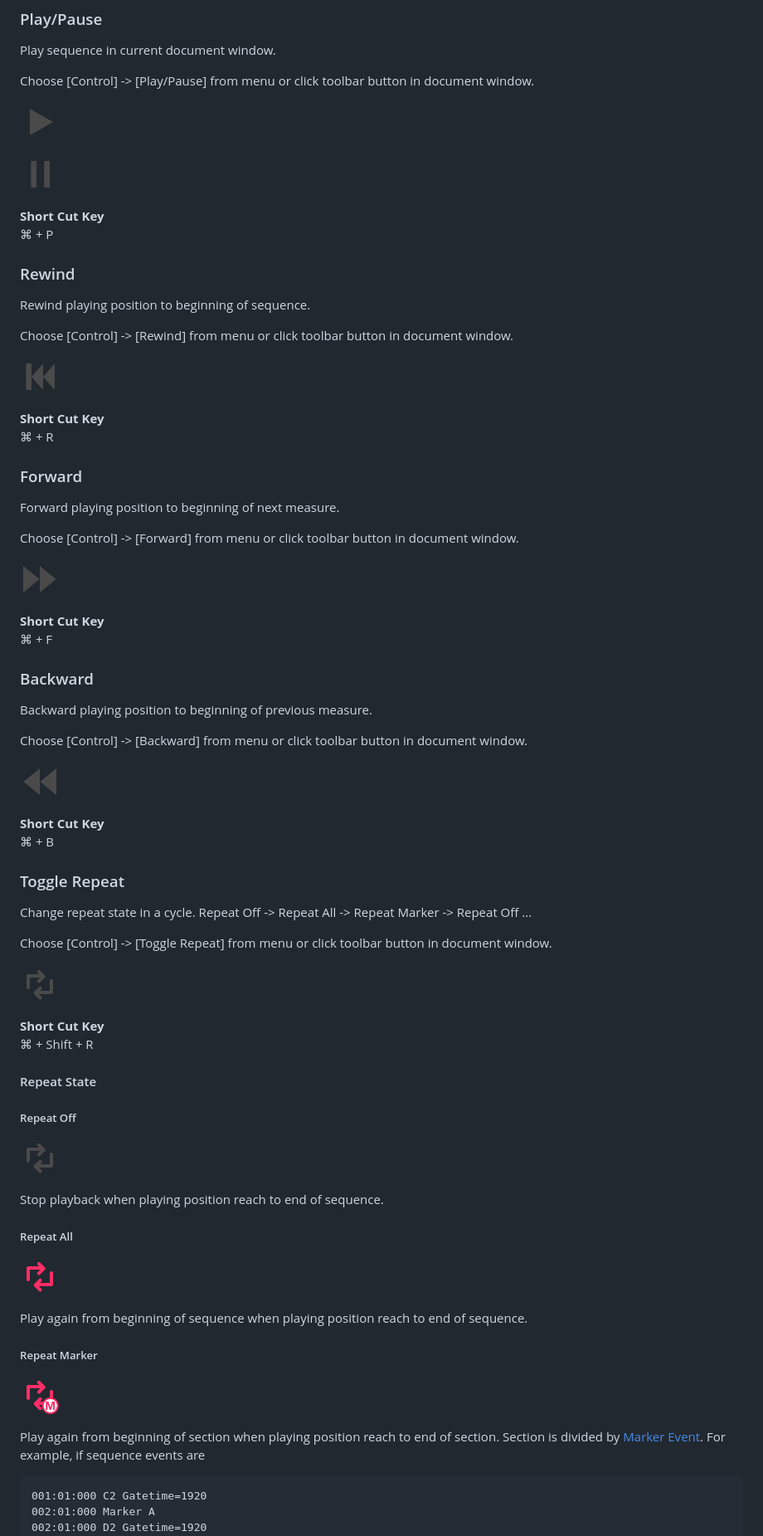
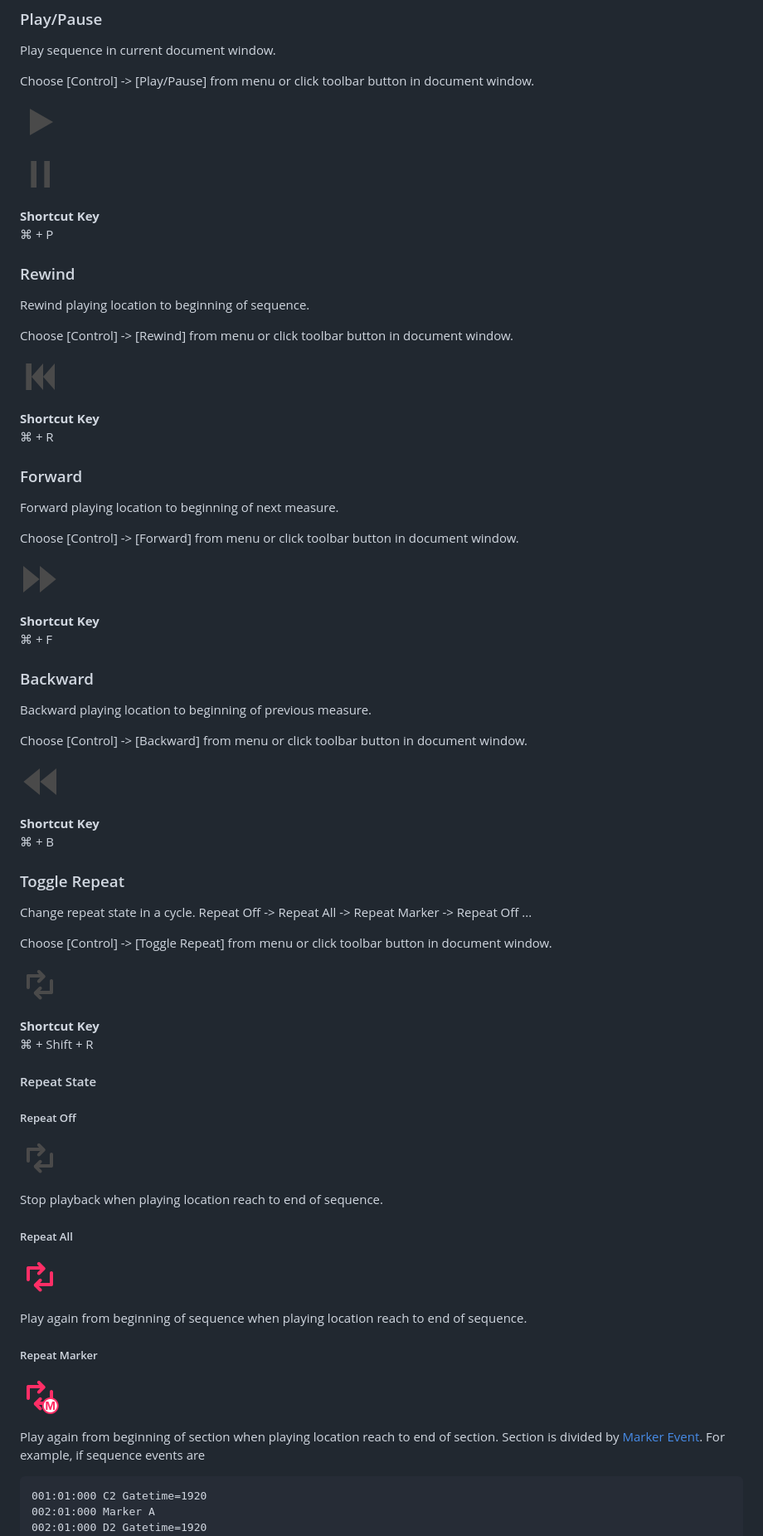
Before and after one commit to noriyoshiabe/NASequencer, a Markdown page: doc/en/operation-manual-general.md, the part around the change printed below. Shown: that part at 83% size. Drawn GitHub-style.

````diff
--- a/doc/en/operation-manual-general.md
+++ b/doc/en/operation-manual-general.md
@@ -88,37 +88,37 @@ Choose \[Control\] -> \[Play/Pause\] from menu or click toolbar button in docume
 
 ![Pause Button](../shared/pause@2x.png)
 
-**Short Cut Key**
+**Shortcut Key**
 ⌘ + P
 
 ### Rewind
-Rewind playing position to beginning of sequence.
+Rewind playing location to beginning of sequence.
 
 Choose \[Control\] -> \[Rewind\] from menu or click toolbar button in document window.
 
 ![Rewind Button](../shared/rewind@2x.png)
 
-**Short Cut Key**
+**Shortcut Key**
 ⌘ + R
 
 ### Forward
-Forward playing position to beginning of next measure.
+Forward playing location to beginning of next measure.
 
 Choose \[Control\] -> \[Forward\] from menu or click toolbar button in document window.
 
 ![Forward Button](../shared/forward@2x.png)
 
-**Short Cut Key**
+**Shortcut Key**
 ⌘ + F
 
 ### Backward
-Backward playing position to beginning of previous measure.
+Backward playing location to beginning of previous measure.
 
 Choose \[Control\] -> \[Backward\] from menu or click toolbar button in document window.
 
 ![Backward Button](../shared/backward@2x.png)
 
-**Short Cut Key**
+**Shortcut Key**
 ⌘ + B
 
 ### Toggle Repeat
@@ -129,25 +129,25 @@ Choose \[Control\] -> \[Toggle Repeat\] from menu or click toolbar button in doc
 
 ![Repeat Button](../shared/repeat_off@2x.png)
 
-**Short Cut Key**
+**Shortcut Key**
 ⌘ + Shift + R
 
 #### Repeat State
 ##### Repeat Off
 ![](../shared/repeat_off@2x.png)
 
-Stop playback when playing position reach to end of sequence.
+Stop playback when playing location reach to end of sequence.
 
 ##### Repeat All
 ![](../shared/repeat_all@2x.png)
 
-Play again from beginning of sequence when playing position reach to end of sequence.
+Play again from beginning of sequence when playing location reach to end of sequence.
 
 ##### Repeat Marker
 
 ![](../shared/repeat_marker@2x.png)
 
-Play again from beginning of section when playing position reach to end of section.
+Play again from beginning of section when playing location reach to end of section.
 Section is divided by [Marker Event](TODO).
 For example, if sequence events are
 ```
````
Also changed, not shown: other parts of doc/en/operation-manual-general.md (+110 -6 lines), doc/en/overview.md (+5 -5 lines), doc/shared/track-selection-disable.png (added), doc/shared/track-selection-display.png (added), doc/shared/track-selection-no-display.png (added).
